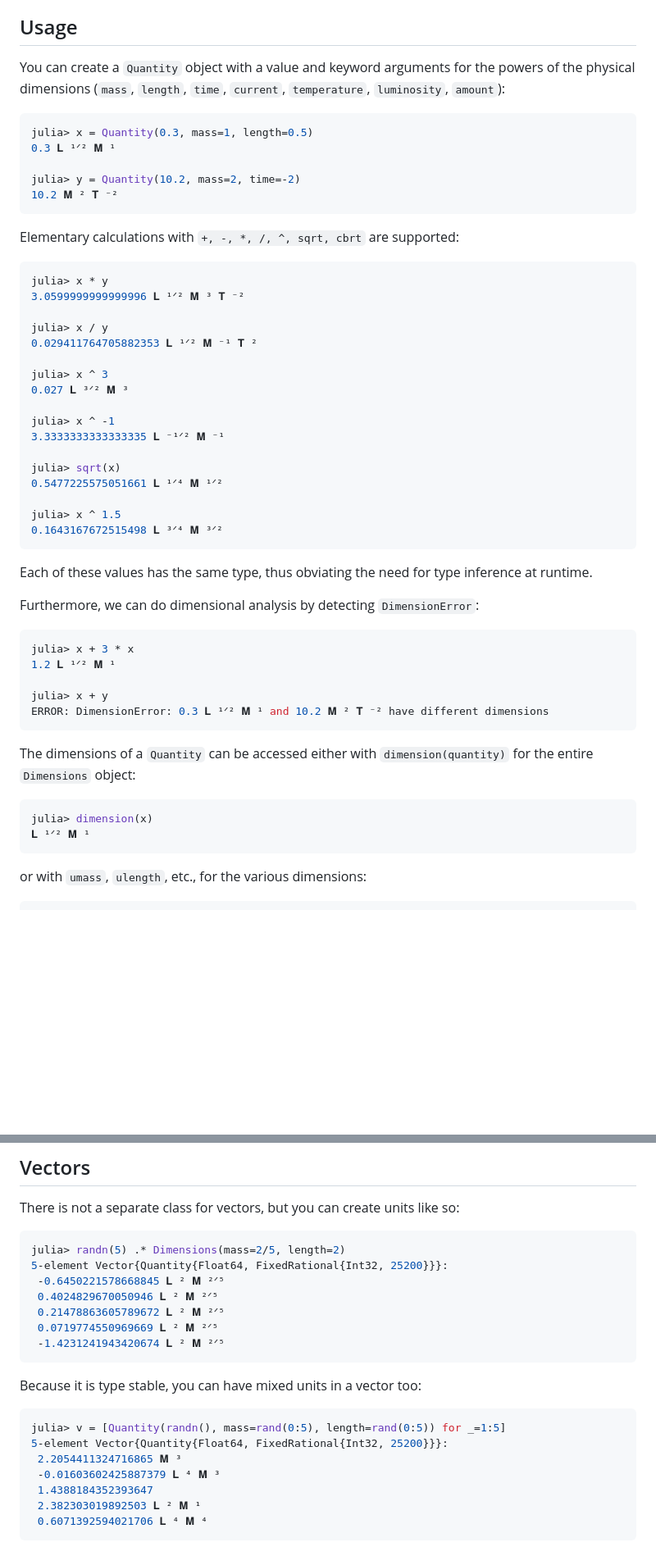
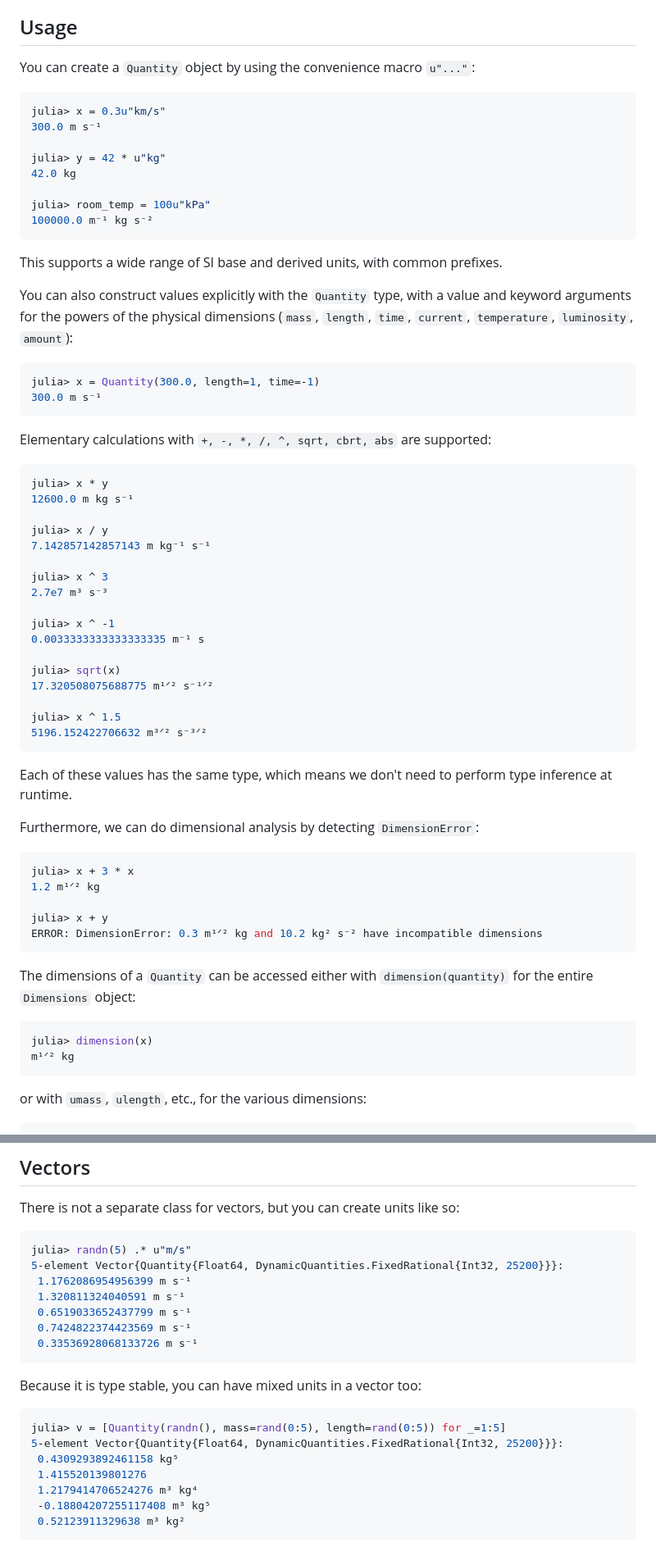
Before and after one commit to SymbolicML/DynamicQuantities.jl, a Markdown page: README.md, 2 parts joined by grey strips. Shown: that part at 82% size. GitHub-like rendering; blank space fills up the shorter version.

Commit message:
Update README to parsing-based constructor

````diff
--- a/README.md
+++ b/README.md
@@ -64,56 +64,71 @@ to units and the compiler can optimize away units from the code.
 
 ## Usage
 
-You can create a `Quantity` object with a value and keyword arguments for the powers of the physical dimensions
+You can create a `Quantity` object
+by using the convenience macro `u"..."`:
+
+```julia
+julia> x = 0.3u"km/s"
+300.0 m s⁻¹
+
+julia> y = 42 * u"kg"
+42.0 kg
+
+julia> room_temp = 100u"kPa"
+100000.0 m⁻¹ kg s⁻²
+```
+
+This supports a wide range of SI base and derived units, with common
+prefixes.
+
+You can also construct values explicitly with the `Quantity` type,
+with a value and keyword arguments for the powers of the physical dimensions
 (`mass`, `length`, `time`, `current`, `temperature`, `luminosity`, `amount`):
 
 ```julia
-julia> x = Quantity(0.3, mass=1, length=0.5)
-0.3 𝐋 ¹ᐟ² 𝐌 ¹
-
-julia> y = Quantity(10.2, mass=2, time=-2)
-10.2 𝐌 ² 𝐓 ⁻²
+julia> x = Quantity(300.0, length=1, time=-1)
+300.0 m s⁻¹
 ```
 
-Elementary calculations with `+, -, *, /, ^, sqrt, cbrt` are supported:
+Elementary calculations with `+, -, *, /, ^, sqrt, cbrt, abs` are supported:
 
 ```julia
 julia> x * y
-3.0599999999999996 𝐋 ¹ᐟ² 𝐌 ³ 𝐓 ⁻²
+12600.0 m kg s⁻¹
 
 julia> x / y
-0.029411764705882353 𝐋 ¹ᐟ² 𝐌 ⁻¹ 𝐓 ²
+7.142857142857143 m kg⁻¹ s⁻¹
 
 julia> x ^ 3
-0.027 𝐋 ³ᐟ² 𝐌 ³
+2.7e7 m³ s⁻³
 
 julia> x ^ -1
-3.3333333333333335 𝐋 ⁻¹ᐟ² 𝐌 ⁻¹
+0.0033333333333333335 m⁻¹ s
 
 julia> sqrt(x)
-0.5477225575051661 𝐋 ¹ᐟ⁴ 𝐌 ¹ᐟ²
+17.320508075688775 m¹ᐟ² s⁻¹ᐟ²
 
 julia> x ^ 1.5
-0.1643167672515498 𝐋 ³ᐟ⁴ 𝐌 ³ᐟ²
+5196.152422706632 m³ᐟ² s⁻³ᐟ²
 ```
 
-Each of these values has the same type, thus obviating the need for type inference at runtime.
+Each of these values has the same type, which means we don't need to perform type inference at runtime.
 
 Furthermore, we can do dimensional analysis by detecting `DimensionError`:
 
 ```julia
 julia> x + 3 * x
-1.2 𝐋 ¹ᐟ² 𝐌 ¹
+1.2 m¹ᐟ² kg
 
 julia> x + y
-ERROR: DimensionError: 0.3 𝐋 ¹ᐟ² 𝐌 ¹ and 10.2 𝐌 ² 𝐓 ⁻² have different dimensions
+ERROR: DimensionError: 0.3 m¹ᐟ² kg and 10.2 kg² s⁻² have incompatible dimensions
 ```
 
 The dimensions of a `Quantity` can be accessed either with `dimension(quantity)` for the entire `Dimensions` object:
 
 ```julia
 julia> dimension(x)
-𝐋 ¹ᐟ² 𝐌 ¹
+m¹ᐟ² kg
 ```
 
 or with `umass`, `ulength`, etc., for the various dimensions:
@@ -213,23 +237,23 @@ There is not a separate class for vectors, but you can create units
 like so:
 
 ```julia
-julia> randn(5) .* Dimensions(mass=2/5, length=2)
-5-element Vector{Quantity{Float64, FixedRational{Int32, 25200}}}:
- -0.6450221578668845 𝐋 ² 𝐌 ²ᐟ⁵
- 0.4024829670050946 𝐋 ² 𝐌 ²ᐟ⁵
- 0.21478863605789672 𝐋 ² 𝐌 ²ᐟ⁵
- 0.0719774550969669 𝐋 ² 𝐌 ²ᐟ⁵
- -1.4231241943420674 𝐋 ² 𝐌 ²ᐟ⁵
+julia> randn(5) .* u"m/s"
+5-element Vector{Quantity{Float64, DynamicQuantities.FixedRational{Int32, 25200}}}:
+ 1.1762086954956399 m s⁻¹
+ 1.320811324040591 m s⁻¹
+ 0.6519033652437799 m s⁻¹
+ 0.7424822374423569 m s⁻¹
+ 0.33536928068133726 m s⁻¹
 ```
 
 Because it is type stable, you can have mixed units in a vector too:
 
 ```julia
 julia> v = [Quantity(randn(), mass=rand(0:5), length=rand(0:5)) for _=1:5]
-5-element Vector{Quantity{Float64, FixedRational{Int32, 25200}}}:
- 2.2054411324716865 𝐌 ³
- -0.01603602425887379 𝐋 ⁴ 𝐌 ³
- 1.4388184352393647
- 2.382303019892503 𝐋 ² 𝐌 ¹
- 0.6071392594021706 𝐋 ⁴ 𝐌 ⁴
+5-element Vector{Quantity{Float64, DynamicQuantities.FixedRational{Int32, 25200}}}:
+ 0.4309293892461158 kg⁵
+ 1.415520139801276
+ 1.2179414706524276 m³ kg⁴
+ -0.18804207255117408 m³ kg⁵
+ 0.52123911329638 m³ kg²
 ```
````
Also changed, not shown: other parts of README.md (+16 -7 lines).
